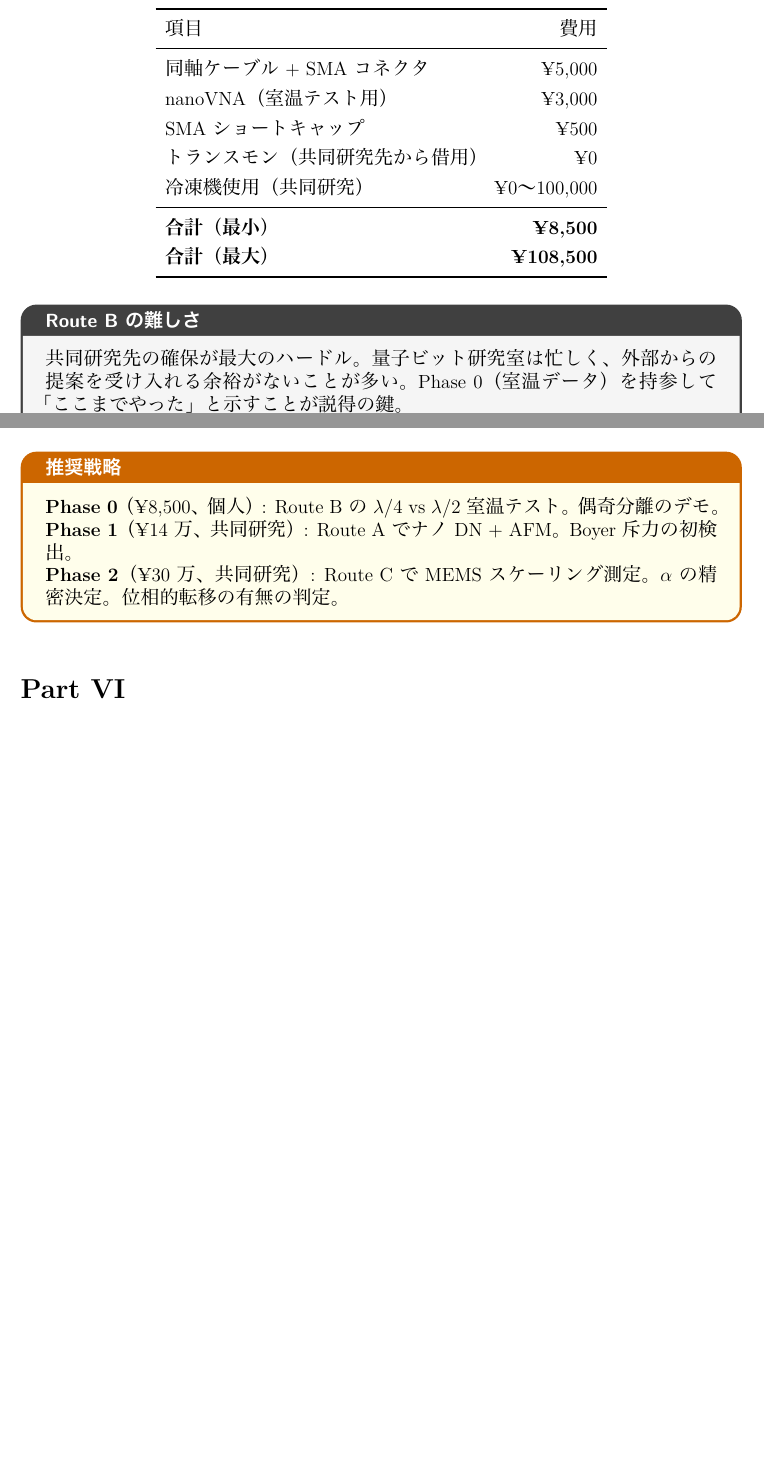
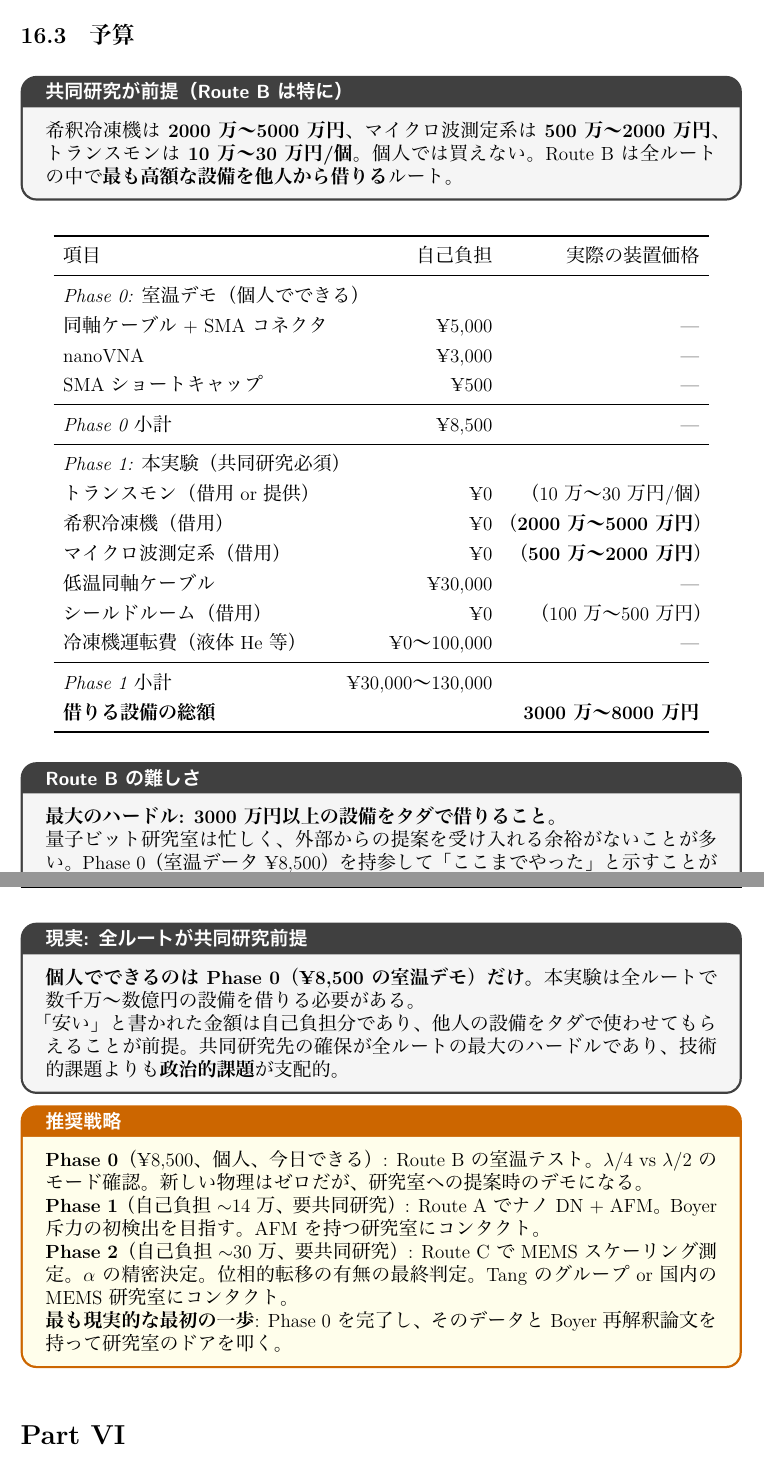
Before and after one commit to isshii-jpeg/wright-brothers, a LaTeX document (papers/warp-drive/guide_boyer_experiment_ja.tex): two parts of pages 15 and 18 of 20 before the commit and two parts of pages 15 and 19 of 21 after it, joined at a grey line, cut at the place of the change, the shorter picture padded with empty space. The pictures show the PDF file papers/warp-drive/guide_boyer_experiment_ja.pdf that the author committed with the source.

Commit message:
Budget correction: all routes require collaboration (21pp guide)
Every budget table now has TWO columns:
  "自己負担" (out-of-pocket) and "実際の装置価格" (true equipment cost)

Route A: self ¥135k, equipment borrowed: tens of millions yen (AFM+FIB)
Route B: self ¥8.5k-¥130k, equipment borrowed: ¥30M-80M (cryo+VNA+qubit)
Route C: self ¥300k, equipment borrowed: hundreds of millions yen (cleanroom)

New warning boxes before each budget:
  "希釈冷凍機は2000万〜5000万円。個人では買えない。"
  "クリーンルーム設備は合計数億円。"

Comparison table updated: "コスト" → "自己負担" + "借りる設備" rows.
All routes now show ✗ for "個人で完結".

New honest box: "個人でできるのはPhase 0(¥8,500の室温デモ)だけ。
本実験は全ルートで数千万〜数億円の設備を借りる必要がある。
共同研究先の確保が技術的課題よりも政治的課題が支配的。"

Co-Authored-By: Claude Opus 4.6 (1M context) <noreply@anthropic.com>

```diff
--- a/papers/warp-drive/guide_boyer_experiment_ja.tex
+++ b/papers/warp-drive/guide_boyer_experiment_ja.tex
@@ -396,5 +396,11 @@ $\lambda/4$ 共振器は cm サイズで簡単に作れるが、カシミール
 \end{expbox}
 
 \subsection{予算}
+
+\begin{honestbox}[共同研究が前提]
+AFM 本体は\textbf{1000万円以上}、FIB は\textbf{数千万円}。個人では買えない。
+以下は「大学の共同利用施設を使わせてもらえた場合」の\textbf{自己負担分のみ}。
+\end{honestbox}
+
 \begin{center}
 \renewcommand{\arraystretch}{1.3}
@@ -402,18 +408,21 @@ $\lambda/4$ 共振器は cm サイズで簡単に作れるが、カシミール
 \toprule
-項目 & 費用 \\
+項目 & 自己負担 & 実際の装置価格 \\
 \midrule
-金コート Si 基板 $\times$ 3枚 & \textyen 15,000 \\
-FIB 加工（大学共同利用、3回） & \textyen 60,000 \\
-AFM 使用料（5回） & \textyen 50,000 \\
-消耗品（カンチレバー等） & \textyen 10,000 \\
+金コート Si 基板 $\times$ 3枚 & \textyen 15,000 & --- \\
+FIB 加工（共同利用、3回） & \textyen 60,000 & （装置: 数千万円） \\
+AFM 使用（共同利用、5回） & \textyen 50,000 & （装置: 1000万円+） \\
+消耗品（カンチレバー等） & \textyen 10,000 & --- \\
 \midrule
-\textbf{合計} & \textbf{\textyen 135,000} \\
+\textbf{自己負担合計} & \textbf{\textyen 135,000} & \\
+\textbf{借りる設備の総額} & & \textbf{数千万円} \\
 \bottomrule
 \end{tabular}
 \end{center}
 
 \begin{honestbox}[Route A の難しさ]
-FIB でスロットを開けただけで本当に DN 条件が実現するかは不明。穴の形状・サイズ・周期の最適化が必要。初回で成功する保証はない。複数の設計を試す必要がある → コストが倍増する可能性。
+\textbf{技術的}: FIB でスロットを開けただけで本当に DN 条件が実現するかは不明。穴の形状・サイズ・周期の最適化が必要。初回で成功する保証はない。複数の設計を試す必要がある → コストが倍増する可能性。
+
+\textbf{政治的}: FIB と AFM の共同利用枠を確保する必要がある。大学との関係構築が必須。
 \end{honestbox}
 
 %────────────────────────────────────────────────
@@ -495,5 +504,10 @@ $^3$He と $^4$He の混合液が2相に分離するときの冷却効果を利
 \end{expbox}
 
 \subsection{予算}
+
+\begin{honestbox}[共同研究が前提（Route B は特に）]
+希釈冷凍機は\textbf{2000万〜5000万円}、マイクロ波測定系は\textbf{500万〜2000万円}、トランスモンは\textbf{10万〜30万円/個}。個人では買えない。Route B は全ルートの中で\textbf{最も高額な設備を他人から借りる}ルート。
+\end{honestbox}
+
 \begin{center}
 \renewcommand{\arraystretch}{1.3}
@@ -501,18 +515,27 @@ $^3$He と $^4$He の混合液が2相に分離するときの冷却効果を利
 \toprule
-項目 & 費用 \\
+項目 & 自己負担 & 実際の装置価格 \\
 \midrule
-同軸ケーブル + SMA コネクタ & \textyen 5,000 \\
-nanoVNA（室温テスト用） & \textyen 3,000 \\
-SMA ショートキャップ & \textyen 500 \\
-トランスモン（共同研究先から借用） & \textyen 0 \\
-冷凍機使用（共同研究） & \textyen 0〜100,000 \\
+\multicolumn{3}{l}{\textit{Phase 0: 室温デモ（個人でできる）}} \\
+同軸ケーブル + SMA コネクタ & \textyen 5,000 & --- \\
+nanoVNA & \textyen 3,000 & --- \\
+SMA ショートキャップ & \textyen 500 & --- \\
 \midrule
-\textbf{合計（最小）} & \textbf{\textyen 8,500} \\
-\textbf{合計（最大）} & \textbf{\textyen 108,500} \\
+\textit{Phase 0 小計} & \textyen 8,500 & --- \\
+\midrule
+\multicolumn{3}{l}{\textit{Phase 1: 本実験（共同研究必須）}} \\
+トランスモン（借用 or 提供） & \textyen 0 & （10万〜30万円/個） \\
+希釈冷凍機（借用） & \textyen 0 & （\textbf{2000万〜5000万円}） \\
+マイクロ波測定系（借用） & \textyen 0 & （\textbf{500万〜2000万円}） \\
+低温同軸ケーブル & \textyen 30,000 & --- \\
+シールドルーム（借用） & \textyen 0 & （100万〜500万円） \\
+冷凍機運転費（液体He等） & \textyen 0〜100,000 & --- \\
+\midrule
+\textit{Phase 1 小計} & \textyen 30,000〜130,000 & \\
+\textbf{借りる設備の総額} & & \textbf{3000万〜8000万円} \\
 \bottomrule
 \end{tabular}
 \end{center}
 
 \begin{honestbox}[Route B の難しさ]
-共同研究先の確保が最大のハードル。量子ビット研究室は忙しく、外部からの提案を受け入れる余裕がないことが多い。Phase 0（室温データ）を持参して「ここまでやった」と示すことが説得の鍵。
+\textbf{最大のハードル: 3000万円以上の設備をタダで借りること。}
 
@@ -598,5 +624,11 @@ Tang (T字):          我々 (DN):
 \end{expbox}
 
 \subsection{予算}
+
+\begin{honestbox}[共同研究が前提]
+クリーンルーム設備（フォトリソ、エッチャー、蒸着装置など）は合計\textbf{数億円}。
+MEMS 製作を個人でやるのは不可能。以下は大学の共同利用を前提とした自己負担分。
+\end{honestbox}
+
 \begin{center}
 \renewcommand{\arraystretch}{1.3}
@@ -604,6 +636,3 @@ Tang (T字):          我々 (DN):
 \toprule
-項目 & 費用 \\
+項目 & 自己負担 & 実際の装置価格 \\
 \midrule
-SOI ウエハー（4インチ） & \textyen 30,000 \\
-クリーンルーム使用料（10回） & \textyen 200,000 \\
-フォトマスク製作 & \textyen 50,000 \\
@@ -611 +643,3 @@ SOI ウエハー（4インチ） & \textyen 30,000 \\
 \midrule
+\textbf{自己負担合計} & \textbf{\textyen 300,000} & \\
+\textbf{借りる設備の総額} & & \textbf{数億円} \\
@@ -615,7 +648,9 @@ SOI ウエハー（4インチ） & \textyen 30,000 \\
 \end{center}
 
 \begin{honestbox}[Route C の難しさ]
-MEMS 製作はクリーンルーム経験が必要。Tang の論文の著者と同レベルの技術が求められる。個人で始めるより、MEMS の研究室との共同研究が現実的。
+\textbf{技術的}: MEMS 製作はクリーンルーム経験が必要。Tang の論文の著者と同レベルの技術が求められる。個人で始めるより、MEMS の研究室との共同研究が現実的。
+
+\textbf{政治的}: MEMS/ナノファブの研究室（電気・機械系）と物理の研究テーマをつなぐ必要がある。「カシミール力を測りたい」は MEMS の人にとって馴染みが薄い可能性。
 
 ただし Route C は3つの中で\textbf{最も強力}: 力を直接測定でき、スケーリング $\alpha$ を精密に決定でき、DD をコントロール群として同一チップで比較できる。
 \end{honestbox}
@@ -632,6 +667,7 @@ MEMS 製作はクリーンルーム経験が必要。Tang の論文の著者と
 & ナノ DN + AFM & circuit QED & Si-MEMS \\
 \midrule
 温度 & 室温 & 10 mK & 室温 \\
-コスト & $\sim$14万 & 1〜11万 & $\sim$30万 \\
+自己負担 & $\sim$14万 & 1〜13万 & $\sim$30万 \\
+借りる設備 & 数千万円 & \textbf{3000万〜8000万円} & 数億円 \\
 力の直接測定 & ✓ & ✗（間接） & ✓ \\
 $\alpha$ 測定 & ✓ & ✗ & ✓ \\
@@ -644,12 +680,21 @@ DD対照実験 & ✓ & ✓ & ✓（同一チップ）\\
 \end{tabular}
 \end{center}
 
+\begin{honestbox}[現実: 全ルートが共同研究前提]
+\textbf{個人でできるのは Phase 0（\textyen 8,500 の室温デモ）だけ。}
+本実験は全ルートで数千万〜数億円の設備を借りる必要がある。
+
+「安い」と書かれた金額は自己負担分であり、他人の設備をタダで使わせてもらえることが前提。共同研究先の確保が全ルートの最大のハードルであり、技術的課題よりも\textbf{政治的課題}が支配的。
+\end{honestbox}
+
 \begin{resultbox}[推奨戦略]
-\textbf{Phase 0}（\textyen 8,500、個人）: Route B の $\lambda/4$ vs $\lambda/2$ 室温テスト。偶奇分離のデモ。
+\textbf{Phase 0}（\textyen 8,500、個人、今日できる）: Route B の室温テスト。$\lambda/4$ vs $\lambda/2$ のモード確認。新しい物理はゼロだが、研究室への提案時のデモになる。
 
-\textbf{Phase 1}（\textyen 14万、共同研究）: Route A でナノ DN + AFM。Boyer 斥力の初検出。
+\textbf{Phase 1}（自己負担 $\sim$14万、要共同研究）: Route A でナノ DN + AFM。Boyer 斥力の初検出を目指す。AFM を持つ研究室にコンタクト。
 
-\textbf{Phase 2}（\textyen 30万、共同研究）: Route C で MEMS スケーリング測定。$\alpha$ の精密決定。位相的転移の有無の判定。
+\textbf{Phase 2}（自己負担 $\sim$30万、要共同研究）: Route C で MEMS スケーリング測定。$\alpha$ の精密決定。位相的転移の有無の最終判定。Tang のグループ or 国内の MEMS 研究室にコンタクト。
+
+\textbf{最も現実的な最初の一歩}: Phase 0 を完了し、そのデータと Boyer 再解釈論文を持って研究室のドアを叩く。
 \end{resultbox}
 
 %====================================================================
```
Also changed, not shown: papers/warp-drive/guide_boyer_experiment_ja.pdf, papers/warp-drive/guide_boyer_experiment_ja.tex (21 more changed lines).
